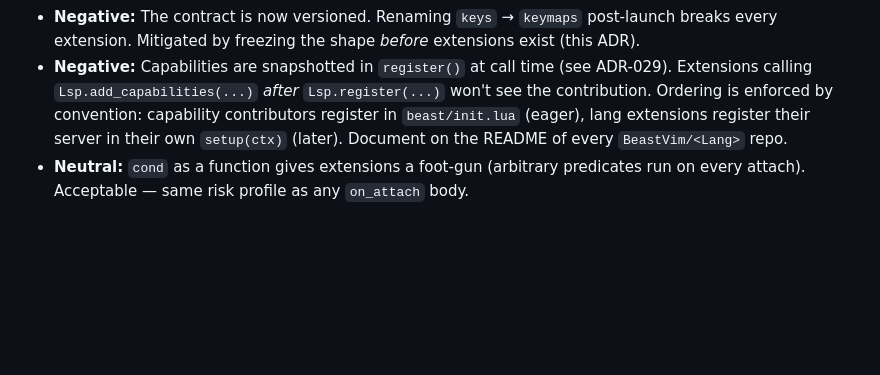
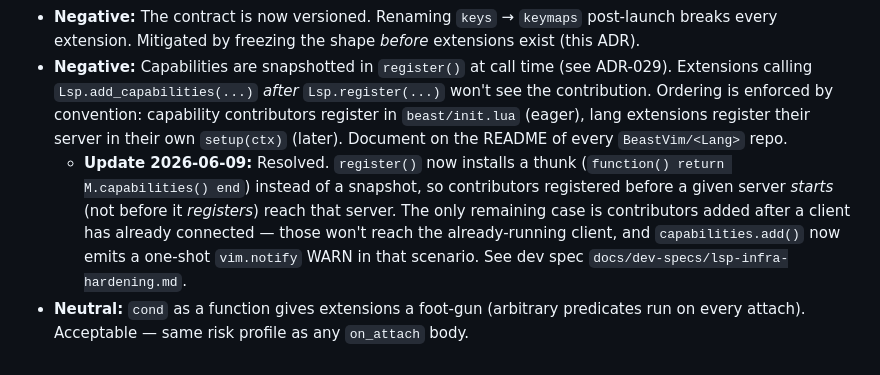
Before and after one commit to loctvl842/BeastVim, a Markdown page: docs/ADRs/031-lsp-register-api-keys-on-attach-extensions.md, the part around the change. Rendered like a GitHub page; blank space fills up the shorter version.

```diff
--- a/docs/ADRs/031-lsp-register-api-keys-on-attach-extensions.md
+++ b/docs/ADRs/031-lsp-register-api-keys-on-attach-extensions.md
@@ -61,4 +61,5 @@ Native `vim.lsp.config(name, cfg)` accepts a `vim.lsp.Config` table: `cmd`, `roo
 - **Positive:** Adding a global concern (e.g. "always run inlay-hints toggle on attach") is `Lsp.on_attach(fn)` from anywhere — no per-extension changes needed.
 - **Negative:** The contract is now versioned. Renaming `keys` → `keymaps` post-launch breaks every extension. Mitigated by freezing the shape *before* extensions exist (this ADR).
 - **Negative:** Capabilities are snapshotted in `register()` at call time (see ADR-029). Extensions calling `Lsp.add_capabilities(...)` *after* `Lsp.register(...)` won't see the contribution. Ordering is enforced by convention: capability contributors register in `beast/init.lua` (eager), lang extensions register their server in their own `setup(ctx)` (later). Document on the README of every `BeastVim/<Lang>` repo.
+  - **Update 2026-06-09:** Resolved. `register()` now installs a thunk (`function() return M.capabilities() end`) instead of a snapshot, so contributors registered before a given server *starts* (not before it *registers*) reach that server. The only remaining case is contributors added after a client has already connected — those won't reach the already-running client, and `capabilities.add()` now emits a one-shot `vim.notify` WARN in that scenario. See dev spec `docs/dev-specs/lsp-infra-hardening.md`.
 - **Neutral:** `cond` as a function gives extensions a foot-gun (arbitrary predicates run on every attach). Acceptable — same risk profile as any `on_attach` body.
```
Also changed, not shown: docs/CODEMAPS/libraries.md (+11 -9 lines), docs/dev-specs/lsp-infra-hardening.md (added, +278 -0 lines).
